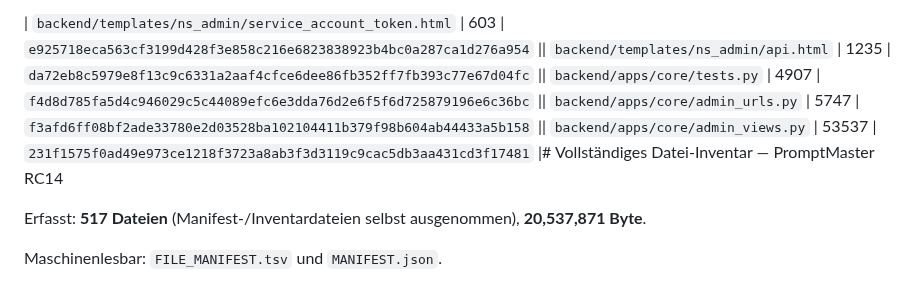
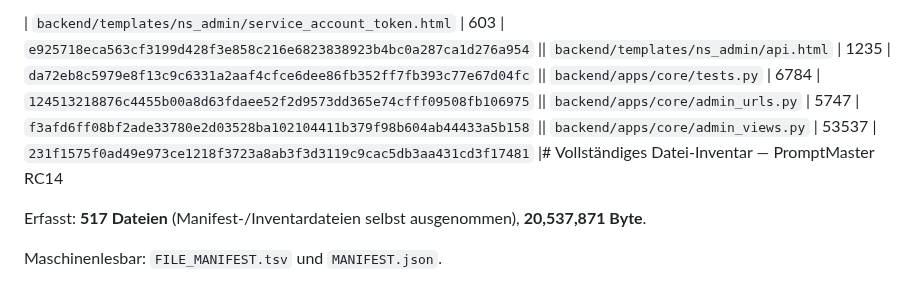
Before and after one commit to deckewandboden/prompmaster, a Markdown page: docs/COMPLETE_FILE_INVENTORY.md, the part around one of its changes. GitHub-like rendering.

Commit message:
Refresh generated inventory after logging hardening

```diff
--- a/docs/COMPLETE_FILE_INVENTORY.md
+++ b/docs/COMPLETE_FILE_INVENTORY.md
@@ -1,4 +1,4 @@
-| `backend/templates/ns_admin/service_account_token.html` | 603 | `e925718eca563cf3199d428f3e858c216e6823838923b4bc0a287ca1d276a954` || `backend/templates/ns_admin/api.html` | 1235 | `da72eb8c5979e8f13c9c6331a2aaf4cfce6dee86fb352ff7fb393c77e67d04fc` || `backend/apps/core/tests.py` | 4907 | `f4d8d785fa5d4c946029c5c44089efc6e3dda76d2e6f5f6d725879196e6c36bc` || `backend/apps/core/admin_urls.py` | 5747 | `f3afd6ff08bf2ade33780e2d03528ba102104411b379f98b604ab44433a5b158` || `backend/apps/core/admin_views.py` | 53537 | `231f1575f0ad49e973ce1218f3723a8ab3f3d3119c9cac5db3aa431cd3f17481` |# Vollständiges Datei-Inventar — PromptMaster RC14
+| `backend/templates/ns_admin/service_account_token.html` | 603 | `e925718eca563cf3199d428f3e858c216e6823838923b4bc0a287ca1d276a954` || `backend/templates/ns_admin/api.html` | 1235 | `da72eb8c5979e8f13c9c6331a2aaf4cfce6dee86fb352ff7fb393c77e67d04fc` || `backend/apps/core/tests.py` | 6784 | `124513218876c4455b00a8d63fdaee52f2d9573dd365e74cfff09508fb106975` || `backend/apps/core/admin_urls.py` | 5747 | `f3afd6ff08bf2ade33780e2d03528ba102104411b379f98b604ab44433a5b158` || `backend/apps/core/admin_views.py` | 53537 | `231f1575f0ad49e973ce1218f3723a8ab3f3d3119c9cac5db3aa431cd3f17481` |# Vollständiges Datei-Inventar — PromptMaster RC14
 
 Erfasst: **517 Dateien** (Manifest-/Inventardateien selbst ausgenommen), **20,537,871 Byte**.
 
```
Also changed, not shown: other parts of docs/COMPLETE_FILE_INVENTORY.md (+2 -2 lines).
